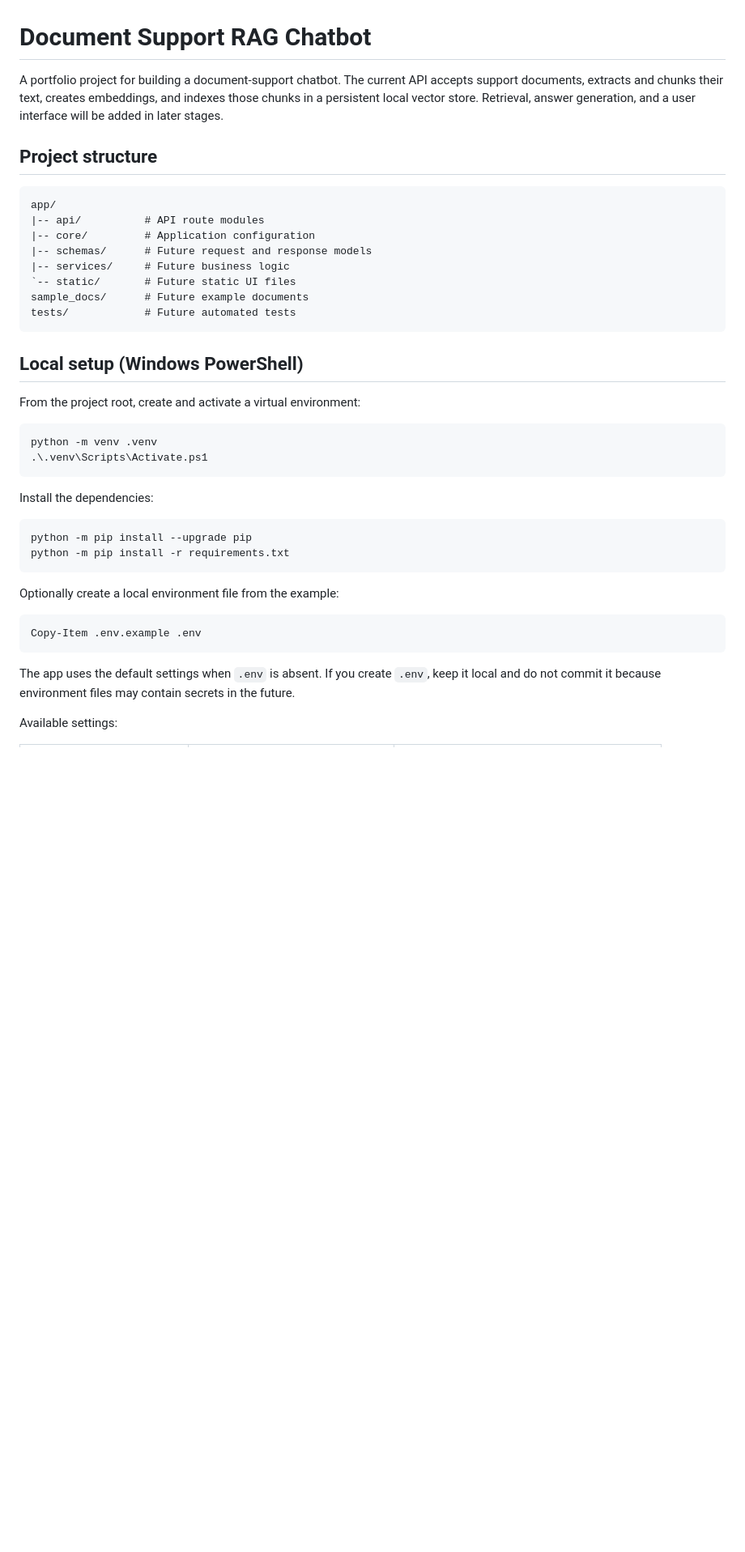
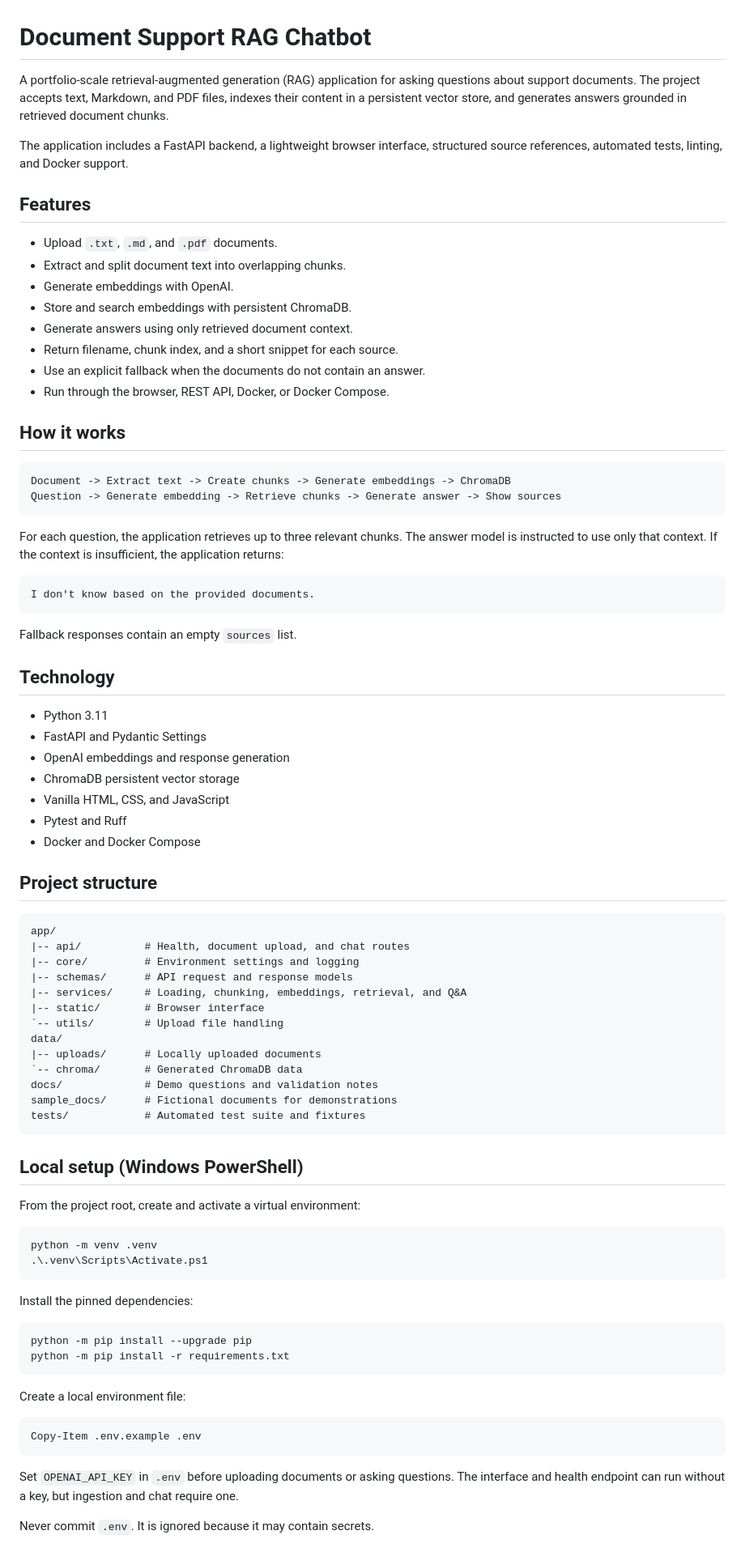
Before and after one commit to sasi433/document-support-rag-chatbot, a Markdown page: README.md, the part around one of its changes. Shown at 81% size. Drawn GitHub-style; blank space fills up the shorter version.

Commit message:
docs: update README with setup and demo flow

````diff
--- a/README.md
+++ b/README.md
@@ -1,18 +1,61 @@
 # Document Support RAG Chatbot
 
-A portfolio project for building a document-support chatbot. The current API accepts support documents, extracts and chunks their text, creates embeddings, and indexes those chunks in a persistent local vector store. Retrieval, answer generation, and a user interface will be added in later stages.
+A portfolio-scale retrieval-augmented generation (RAG) application for asking questions about support documents. The project accepts text, Markdown, and PDF files, indexes their content in a persistent vector store, and generates answers grounded in retrieved document chunks.
+
+The application includes a FastAPI backend, a lightweight browser interface, structured source references, automated tests, linting, and Docker support.
+
+## Features
+
+- Upload `.txt`, `.md`, and `.pdf` documents.
+- Extract and split document text into overlapping chunks.
+- Generate embeddings with OpenAI.
+- Store and search embeddings with persistent ChromaDB.
+- Generate answers using only retrieved document context.
+- Return filename, chunk index, and a short snippet for each source.
+- Use an explicit fallback when the documents do not contain an answer.
+- Run through the browser, REST API, Docker, or Docker Compose.
+
+## How it works
+
+```text
+Document -> Extract text -> Create chunks -> Generate embeddings -> ChromaDB
+Question -> Generate embedding -> Retrieve chunks -> Generate answer -> Show sources
+```
+
+For each question, the application retrieves up to three relevant chunks. The answer model is instructed to use only that context. If the context is insufficient, the application returns:
+
+```text
+I don't know based on the provided documents.
+```
+
+Fallback responses contain an empty `sources` list.
+
+## Technology
+
+- Python 3.11
+- FastAPI and Pydantic Settings
+- OpenAI embeddings and response generation
+- ChromaDB persistent vector storage
+- Vanilla HTML, CSS, and JavaScript
+- Pytest and Ruff
+- Docker and Docker Compose
 
 ## Project structure
 
 ```text
 app/
-|-- api/          # API route modules
-|-- core/         # Application configuration
-|-- schemas/      # Future request and response models
-|-- services/     # Future business logic
-`-- static/       # Future static UI files
-sample_docs/      # Future example documents
-tests/            # Future automated tests
+|-- api/          # Health, document upload, and chat routes
+|-- core/         # Environment settings and logging
+|-- schemas/      # API request and response models
+|-- services/     # Loading, chunking, embeddings, retrieval, and Q&A
+|-- static/       # Browser interface
+`-- utils/        # Upload file handling
+data/
+|-- uploads/      # Locally uploaded documents
+`-- chroma/       # Generated ChromaDB data
+docs/             # Demo questions and validation notes
+sample_docs/      # Fictional documents for demonstrations
+tests/            # Automated test suite and fixtures
 ```
 
 ## Local setup (Windows PowerShell)
@@ -24,20 +67,20 @@ python -m venv .venv
 .\.venv\Scripts\Activate.ps1
 ```
 
-Install the dependencies:
+Install the pinned dependencies:
 
 ```powershell
 python -m pip install --upgrade pip
 python -m pip install -r requirements.txt
 ```
 
-Optionally create a local environment file from the example:
+Create a local environment file:
 
 ```powershell
 Copy-Item .env.example .env
 ```
 
-The app uses the default settings when `.env` is absent. If you create `.env`, keep it local and do not commit it because environment files may contain secrets in the future.
+Set `OPENAI_API_KEY` in `.env` before uploading documents or asking questions. The interface and health endpoint can run without a key, but ingestion and chat require one.
 
-Available settings:
+Never commit `.env`. It is ignored because it may contain secrets.
 
````
Also changed, not shown: other parts of README.md (+111 -52 lines).
